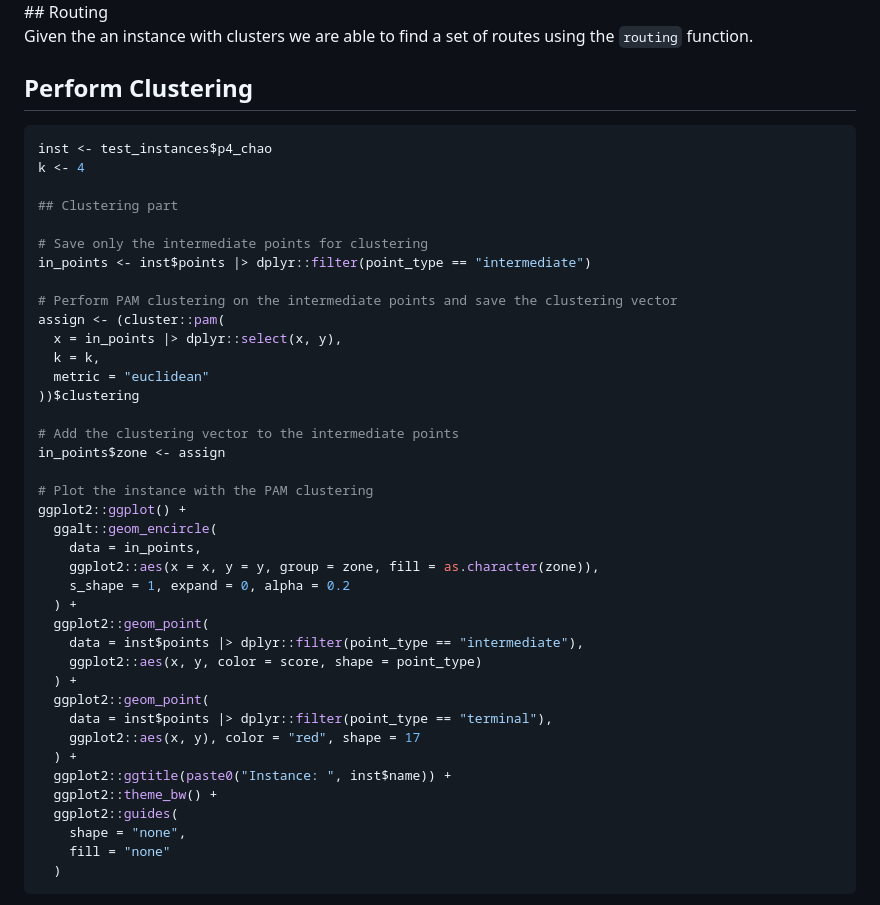
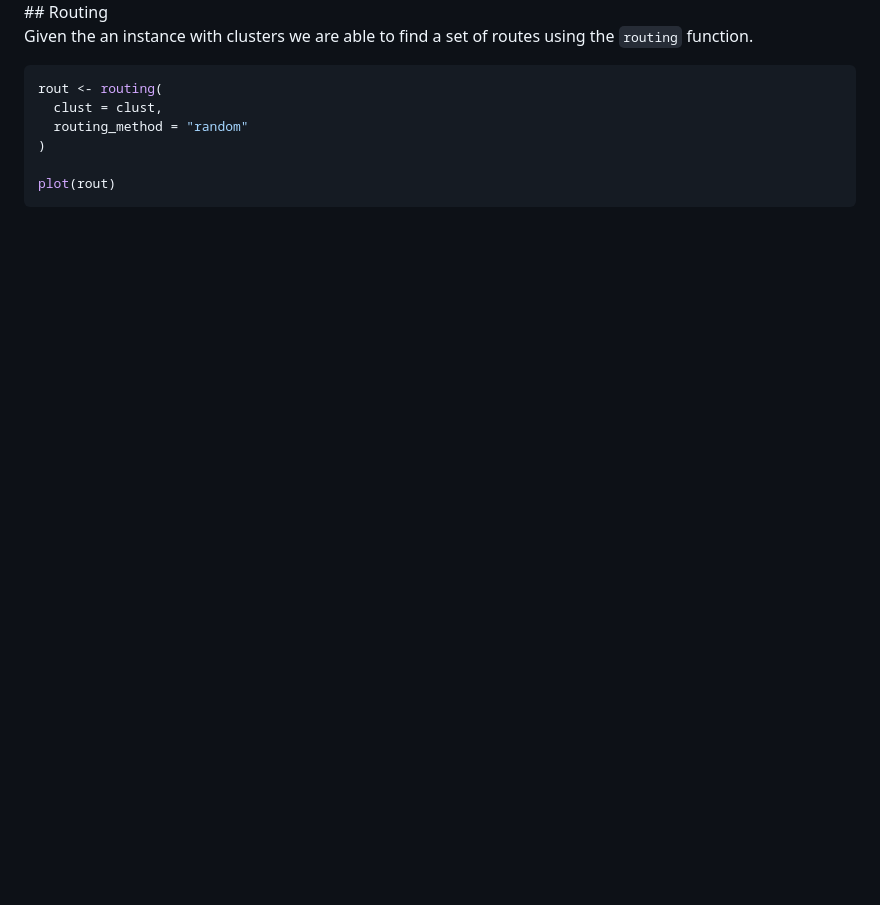
Before and after one commit to Rosenkrands/dz, a Markdown page: README.md, the part around the change printed below. Rendered like a GitHub page; blank space fills up the shorter version.

Commit message:
mockup for routing function with random selection

````diff
--- a/README.md
+++ b/README.md
@@ -74,47 +74,12 @@ plot(clust)
 Given the an instance with clusters we are able to find a set of routes
 using the `routing` function.
 
-## Perform Clustering
+``` r
+rout <- routing(
+  clust = clust,
+  routing_method = "random"
+)
 
-``` r
-inst <- test_instances$p4_chao
-k <- 4
-
-## Clustering part
-
-# Save only the intermediate points for clustering
-in_points <- inst$points |> dplyr::filter(point_type == "intermediate")
-
-# Perform PAM clustering on the intermediate points and save the clustering vector
-assign <- (cluster::pam(
-  x = in_points |> dplyr::select(x, y),
-  k = k,
-  metric = "euclidean"
-))$clustering
-
-# Add the clustering vector to the intermediate points
-in_points$zone <- assign
-
-# Plot the instance with the PAM clustering
-ggplot2::ggplot() +
-  ggalt::geom_encircle(
-    data = in_points,
-    ggplot2::aes(x = x, y = y, group = zone, fill = as.character(zone)),
-    s_shape = 1, expand = 0, alpha = 0.2
-  ) +
-  ggplot2::geom_point(
-    data = inst$points |> dplyr::filter(point_type == "intermediate"),
-    ggplot2::aes(x, y, color = score, shape = point_type)
-  ) +
-  ggplot2::geom_point(
-    data = inst$points |> dplyr::filter(point_type == "terminal"),
-    ggplot2::aes(x, y), color = "red", shape = 17
-  ) +
-  ggplot2::ggtitle(paste0("Instance: ", inst$name)) +
-  ggplot2::theme_bw() +
-  ggplot2::guides(
-    shape = "none",
-    fill = "none"
-  )
+plot(rout)
 ```
 
````
Also changed, not shown: other parts of README.md (+1 -89 lines), man/figures/README-perform_routing-1.png (added), man/figures/README-unnamed-chunk-1-1.png (added), 6 other files.
